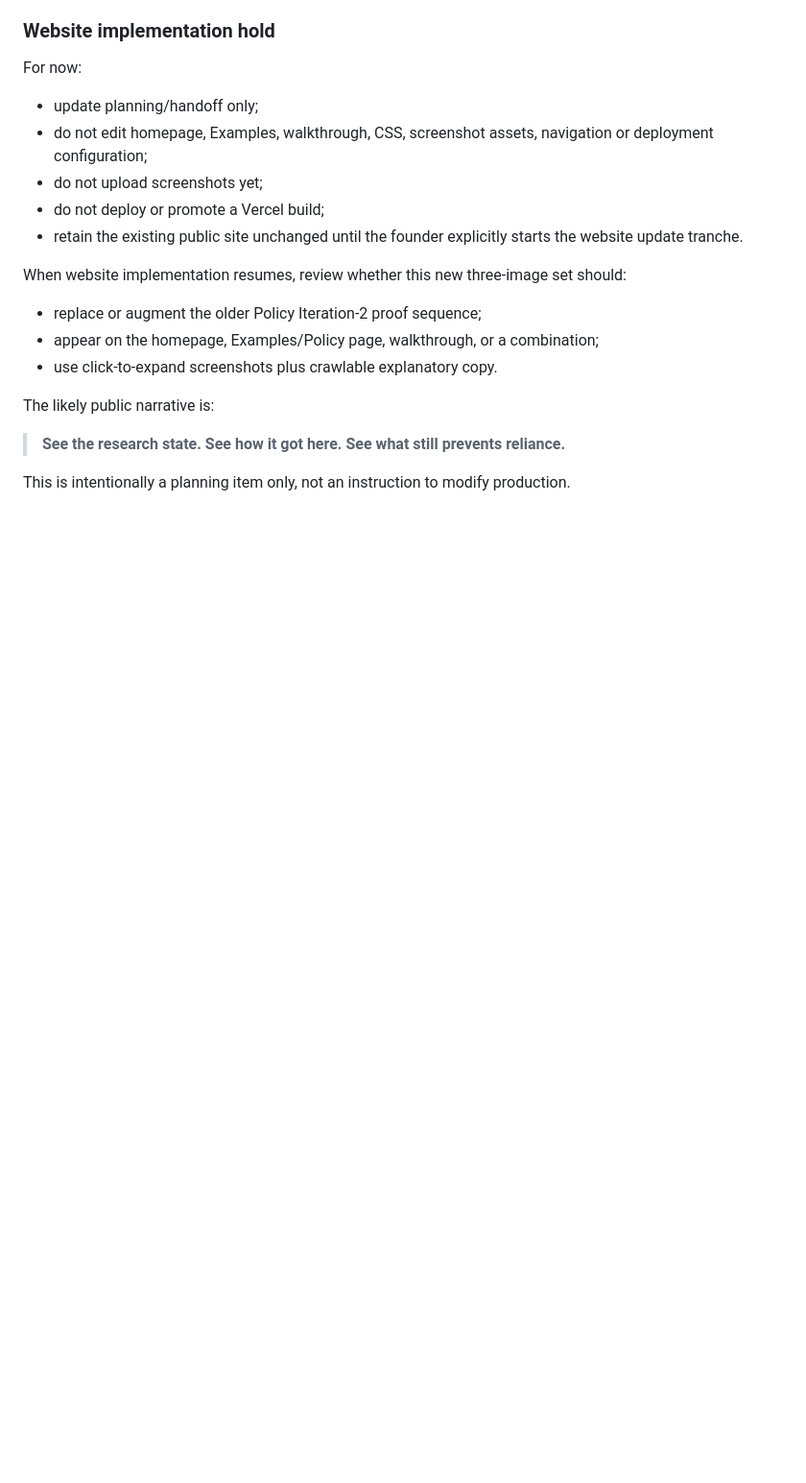
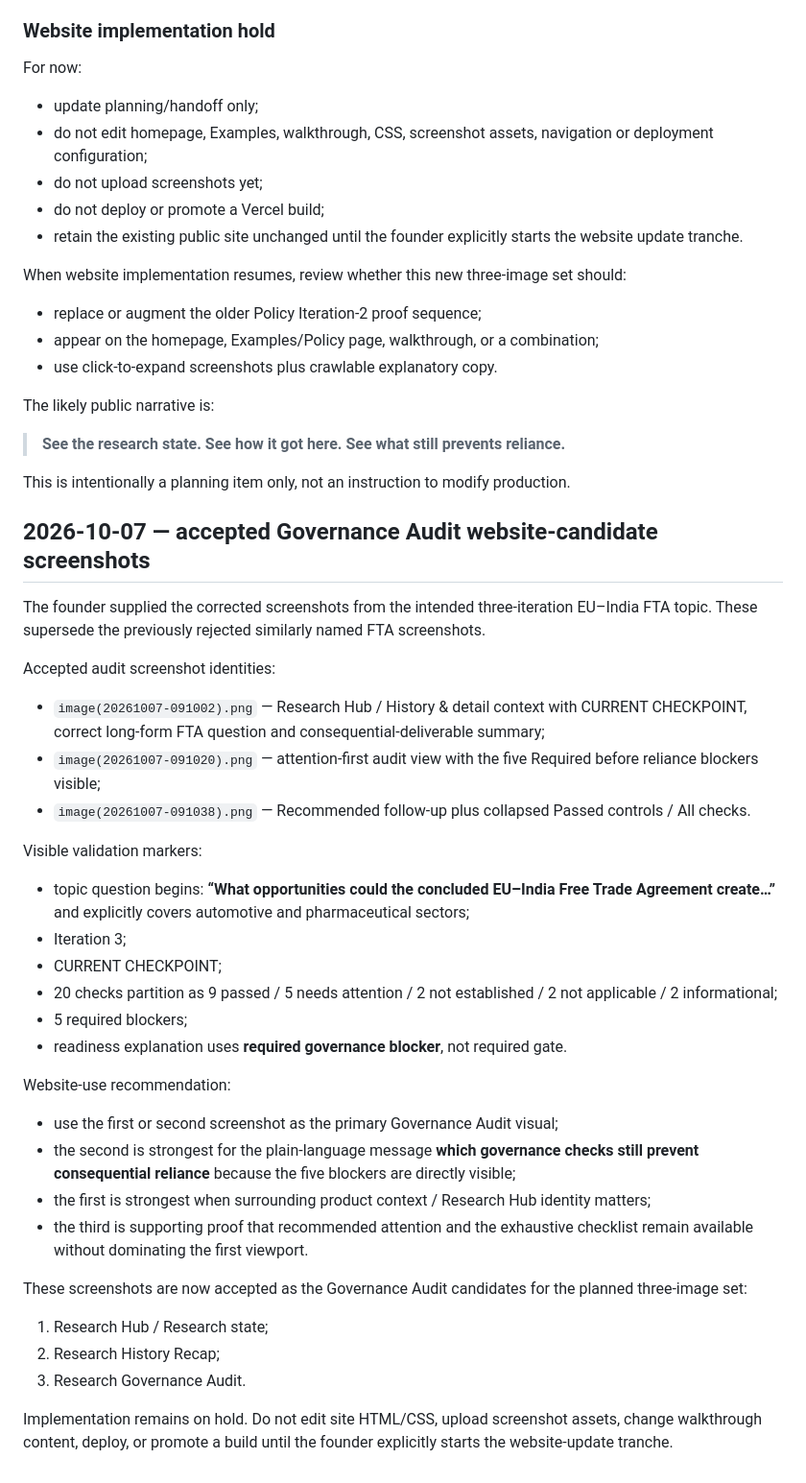
Before and after one commit to abhishek-sinha-bgl/distila-site, a Markdown page: WEBSITE_HANDOFF_2026-09-28.md, the part around the change. Shown at 96% size. Rendered like a GitHub page; blank space fills up the shorter version.

Commit message:
Record accepted Governance Audit website screenshots

```diff
--- a/WEBSITE_HANDOFF_2026-09-28.md
+++ b/WEBSITE_HANDOFF_2026-09-28.md
@@ -459,3 +459,34 @@ The likely public narrative is:
 > **See the research state. See how it got here. See what still prevents reliance.**
 
 This is intentionally a planning item only, not an instruction to modify production.
+
+
+## 2026-10-07 — accepted Governance Audit website-candidate screenshots
+
+The founder supplied the corrected screenshots from the intended three-iteration EU–India FTA topic. These supersede the previously rejected similarly named FTA screenshots.
+
+Accepted audit screenshot identities:
+- `image(20261007-091002).png` — Research Hub / History & detail context with CURRENT CHECKPOINT, correct long-form FTA question and consequential-deliverable summary;
+- `image(20261007-091020).png` — attention-first audit view with the five Required before reliance blockers visible;
+- `image(20261007-091038).png` — Recommended follow-up plus collapsed Passed controls / All checks.
+
+Visible validation markers:
+- topic question begins: **“What opportunities could the concluded EU–India Free Trade Agreement create…”** and explicitly covers automotive and pharmaceutical sectors;
+- Iteration 3;
+- CURRENT CHECKPOINT;
+- 20 checks partition as 9 passed / 5 needs attention / 2 not established / 2 not applicable / 2 informational;
+- 5 required blockers;
+- readiness explanation uses **required governance blocker**, not required gate.
+
+Website-use recommendation:
+- use the first or second screenshot as the primary Governance Audit visual;
+- the second is strongest for the plain-language message **which governance checks still prevent consequential reliance** because the five blockers are directly visible;
+- the first is strongest when surrounding product context / Research Hub identity matters;
+- the third is supporting proof that recommended attention and the exhaustive checklist remain available without dominating the first viewport.
+
+These screenshots are now accepted as the Governance Audit candidates for the planned three-image set:
+1. Research Hub / Research state;
+2. Research History Recap;
+3. Research Governance Audit.
+
+Implementation remains on hold. Do not edit site HTML/CSS, upload screenshot assets, change walkthrough content, deploy, or promote a build until the founder explicitly starts the website-update tranche.
```
